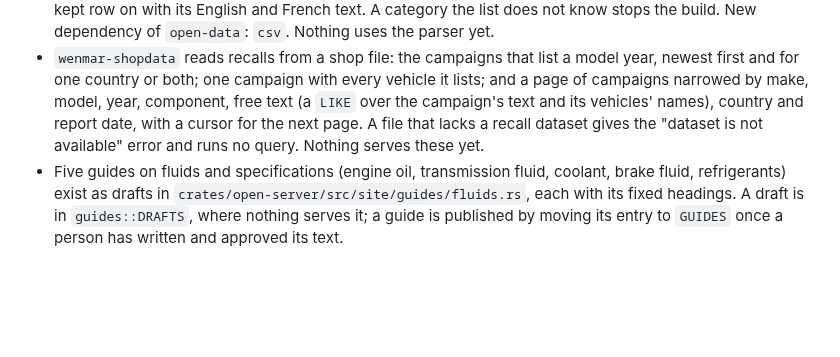
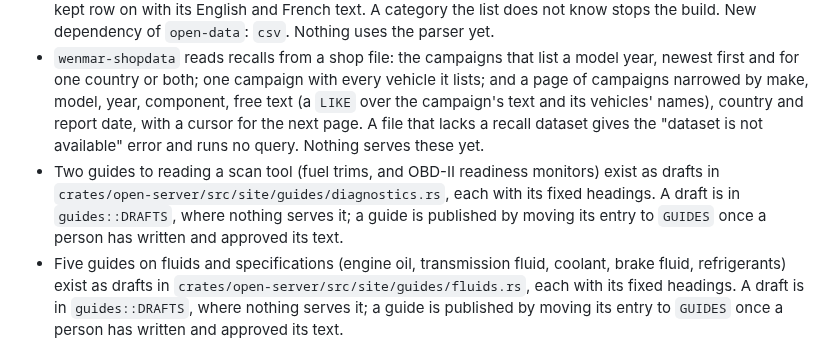
Before and after one commit to wenmar-pro/wenmar-open, a Markdown page: CHANGELOG.md, the part around the change. GitHub-like rendering; blank space fills up the shorter version.

Commit message:
docs: the fuel trim and readiness guides are drafts
Co-Authored-By: Claude Haiku 5.5 <noreply@anthropic.com>

```diff
--- a/CHANGELOG.md
+++ b/CHANGELOG.md
@@ -33,6 +33,7 @@ All notable changes to this project are recorded here. The format follows [Keep
 - `open-data` can read NHTSA's recall flat files: `shop::nhtsa_recalls::parse` reads the two archives as fetched, checks the field list in `RCL.txt`, keeps vehicle records and hands each on as a typed row with ISO dates, the two advisories and the build dates. Nothing uses it yet.
 - `open-data` can read Transport Canada's Vehicle Recalls Database: `shop::tc_recalls::parse` checks the 15 column names, keeps the rows about road vehicles (cars, trucks, buses, motorhomes, trailers and motorcycles) and drops tires, child seats, equipment, snowmobiles and off-road vehicles, and hands each kept row on with its English and French text. A category the list does not know stops the build. New dependency of `open-data`: `csv`. Nothing uses the parser yet.
 - `wenmar-shopdata` reads recalls from a shop file: the campaigns that list a model year, newest first and for one country or both; one campaign with every vehicle it lists; and a page of campaigns narrowed by make, model, year, component, free text (a `LIKE` over the campaign's text and its vehicles' names), country and report date, with a cursor for the next page. A file that lacks a recall dataset gives the "dataset is not available" error and runs no query. Nothing serves these yet.
+- Two guides to reading a scan tool (fuel trims, and OBD-II readiness monitors) exist as drafts in `crates/open-server/src/site/guides/diagnostics.rs`, each with its fixed headings. A draft is in `guides::DRAFTS`, where nothing serves it; a guide is published by moving its entry to `GUIDES` once a person has written and approved its text.
 - Five guides on fluids and specifications (engine oil, transmission fluid, coolant, brake fluid, refrigerants) exist as drafts in `crates/open-server/src/site/guides/fluids.rs`, each with its fixed headings. A draft is in `guides::DRAFTS`, where nothing serves it; a guide is published by moving its entry to `GUIDES` once a person has written and approved its text.
 
 ## [0.2.0] - 2026-10-10
```
